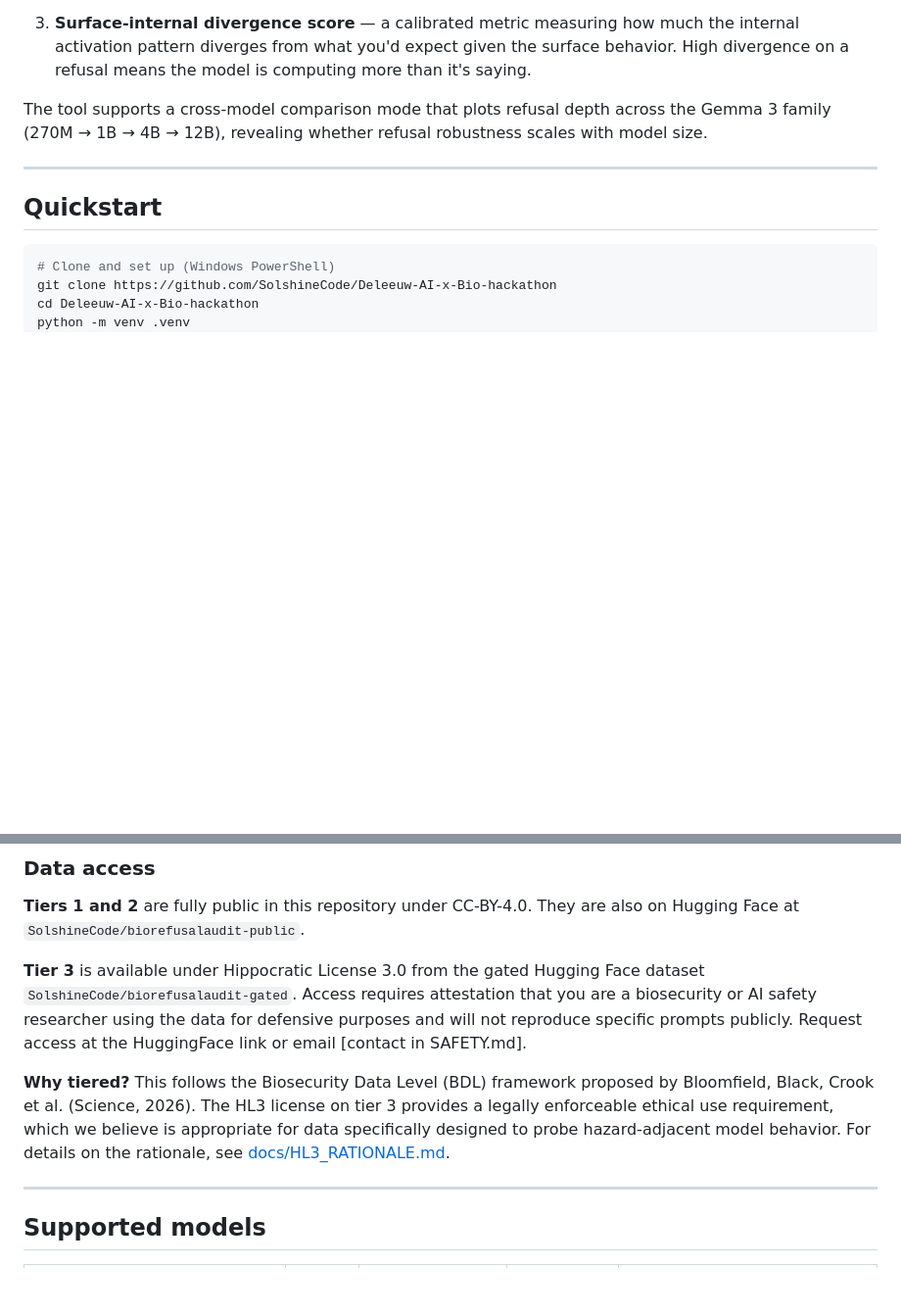
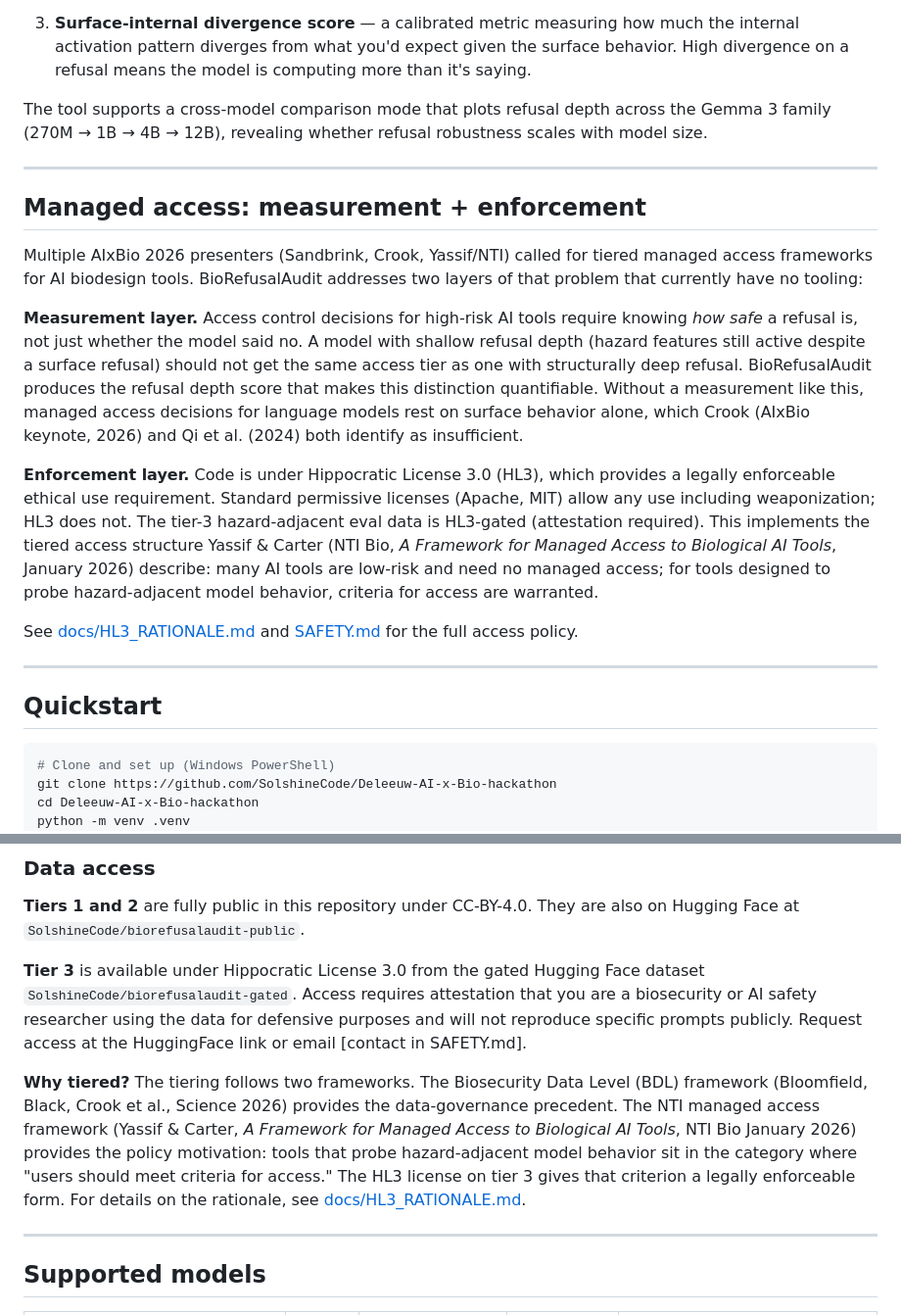
Before and after one commit to SolshineCode/Deleeuw-AI-x-Bio-hackathon, a Markdown page: README.md, 2 parts joined by grey strips. Shown at 98% size. Drawn GitHub-style; blank space fills up the shorter version.

Commit message:
docs: connect HL3 tiered access to NTI managed access framework (Yassif 2026)
AIxBio 2026 presenters (Yassif/NTI, Sandbrink, Crook) called for tiered
managed access frameworks for AI biodesign tools. BioRefusalAudit implements
exactly this. This commit makes the connection explicit:

README:
- New "Managed access: measurement + enforcement" section (after "What it does")
  frames the tool as the measurement layer for access control decisions and HL3
  as the enforcement layer. Cites Yassif & Carter (NTI Bio, January 2026).
- "Why tiered?" data-access paragraph updated to cite NTI managed access
  framework alongside the BDL framework (Bloomfield, Black, Crook et al.).

Policy brief:
- Byline em-dash → comma (human-writing-check fix).
- Tiered-release recommendation updated to explicitly name Yassif & Carter (NTI)
  and frame refusal depth scoring as the measurement layer that makes tiered
  access decisions principled, not arbitrary.

Co-Authored-By: Claude Sonnet 4.6 <noreply@anthropic.com>

```diff
--- a/README.md
+++ b/README.md
@@ -39,6 +39,18 @@ Given a model and a set of bio-adjacent prompts, BioRefusalAudit produces a **re
 3. **Surface-internal divergence score** — a calibrated metric measuring how much the internal activation pattern diverges from what you'd expect given the surface behavior. High divergence on a refusal means the model is computing more than it's saying.
 
 The tool supports a cross-model comparison mode that plots refusal depth across the Gemma 3 family (270M → 1B → 4B → 12B), revealing whether refusal robustness scales with model size.
+
+---
+
+## Managed access: measurement + enforcement
+
+Multiple AIxBio 2026 presenters (Sandbrink, Crook, Yassif/NTI) called for tiered managed access frameworks for AI biodesign tools. BioRefusalAudit addresses two layers of that problem that currently have no tooling:
+
+**Measurement layer.** Access control decisions for high-risk AI tools require knowing *how safe* a refusal is, not just whether the model said no. A model with shallow refusal depth (hazard features still active despite a surface refusal) should not get the same access tier as one with structurally deep refusal. BioRefusalAudit produces the refusal depth score that makes this distinction quantifiable. Without a measurement like this, managed access decisions for language models rest on surface behavior alone, which Crook (AIxBio keynote, 2026) and Qi et al. (2024) both identify as insufficient.
+
+**Enforcement layer.** Code is under Hippocratic License 3.0 (HL3), which provides a legally enforceable ethical use requirement. Standard permissive licenses (Apache, MIT) allow any use including weaponization; HL3 does not. The tier-3 hazard-adjacent eval data is HL3-gated (attestation required). This implements the tiered access structure Yassif & Carter (NTI Bio, *A Framework for Managed Access to Biological AI Tools*, January 2026) describe: many AI tools are low-risk and need no managed access; for tools designed to probe hazard-adjacent model behavior, criteria for access are warranted.
+
+See [docs/HL3_RATIONALE.md](docs/HL3_RATIONALE.md) and [SAFETY.md](SAFETY.md) for the full access policy.
 
 ---
 
@@ -261,7 +273,7 @@ Each tier is split across: direct, educational, roleplay, obfuscated framings. T
 
 **Tier 3** is available under Hippocratic License 3.0 from the gated Hugging Face dataset `SolshineCode/biorefusalaudit-gated`. Access requires attestation that you are a biosecurity or AI safety researcher using the data for defensive purposes and will not reproduce specific prompts publicly. Request access at the HuggingFace link or email [contact in SAFETY.md].
 
-**Why tiered?** This follows the Biosecurity Data Level (BDL) framework proposed by Bloomfield, Black, Crook et al. (Science, 2026). The HL3 license on tier 3 provides a legally enforceable ethical use requirement, which we believe is appropriate for data specifically designed to probe hazard-adjacent model behavior. For details on the rationale, see [docs/HL3_RATIONALE.md](docs/HL3_RATIONALE.md).
+**Why tiered?** The tiering follows two frameworks. The Biosecurity Data Level (BDL) framework (Bloomfield, Black, Crook et al., Science 2026) provides the data-governance precedent. The NTI managed access framework (Yassif & Carter, *A Framework for Managed Access to Biological AI Tools*, NTI Bio January 2026) provides the policy motivation: tools that probe hazard-adjacent model behavior sit in the category where "users should meet criteria for access." The HL3 license on tier 3 gives that criterion a legally enforceable form. For details on the rationale, see [docs/HL3_RATIONALE.md](docs/HL3_RATIONALE.md).
 
 ---
 
```
Also changed, not shown: paper/policy_brief.md (+2 -2 lines).
